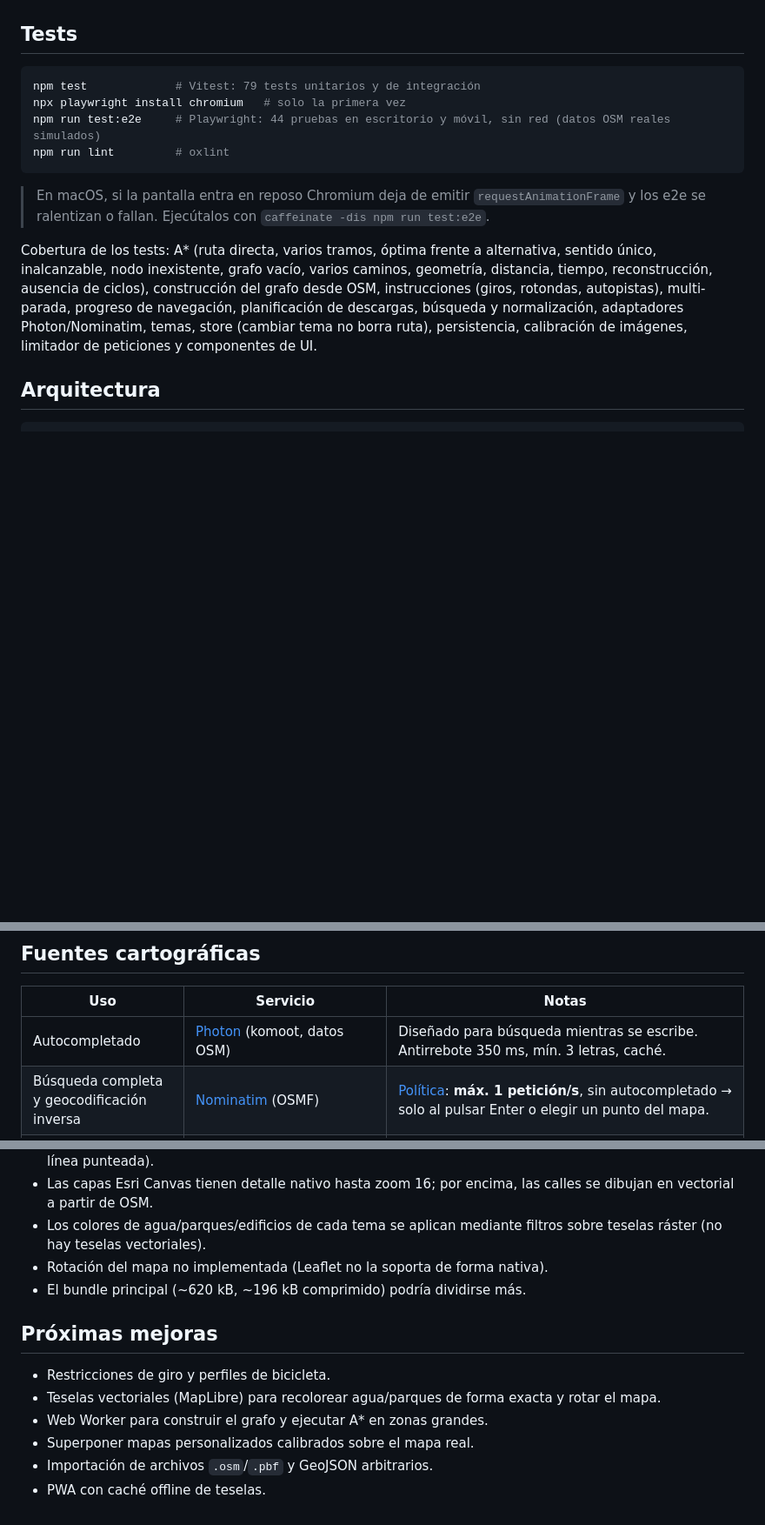
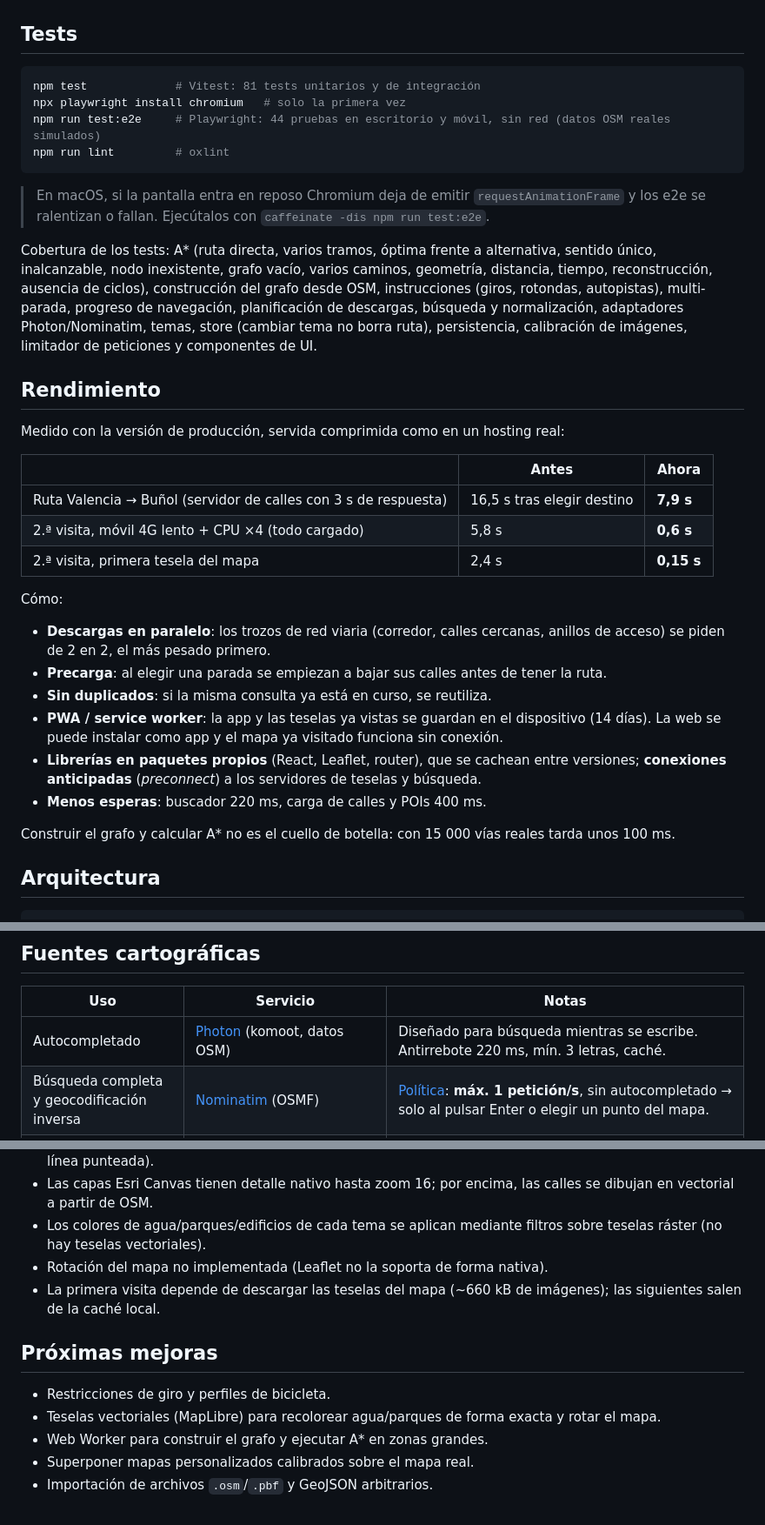
Before and after one commit to FerrerVersion/Atlas, a Markdown page: README.md, 3 parts joined by grey strips. Shown at 87% size. GitHub-like rendering; blank space fills up the shorter version.

````diff
--- a/README.md
+++ b/README.md
@@ -77,7 +77,7 @@ npm run preview
 ## Tests
 
 ```bash
-npm test             # Vitest: 79 tests unitarios y de integración
+npm test             # Vitest: 81 tests unitarios y de integración
 npx playwright install chromium   # solo la primera vez
 npm run test:e2e     # Playwright: 44 pruebas en escritorio y móvil, sin red (datos OSM reales simulados)
 npm run lint         # oxlint
@@ -86,6 +86,26 @@ npm run lint         # oxlint
 > En macOS, si la pantalla entra en reposo Chromium deja de emitir `requestAnimationFrame` y los e2e se ralentizan o fallan. Ejecútalos con `caffeinate -dis npm run test:e2e`.
 
 Cobertura de los tests: A* (ruta directa, varios tramos, óptima frente a alternativa, sentido único, inalcanzable, nodo inexistente, grafo vacío, varios caminos, geometría, distancia, tiempo, reconstrucción, ausencia de ciclos), construcción del grafo desde OSM, instrucciones (giros, rotondas, autopistas), multi-parada, progreso de navegación, planificación de descargas, búsqueda y normalización, adaptadores Photon/Nominatim, temas, store (cambiar tema no borra ruta), persistencia, calibración de imágenes, limitador de peticiones y componentes de UI.
+
+## Rendimiento
+
+Medido con la versión de producción, servida comprimida como en un hosting real:
+
+| | Antes | Ahora |
+|---|---|---|
+| Ruta Valencia → Buñol (servidor de calles con 3 s de respuesta) | 16,5 s tras elegir destino | **7,9 s** |
+| 2.ª visita, móvil 4G lento + CPU ×4 (todo cargado) | 5,8 s | **0,6 s** |
+| 2.ª visita, primera tesela del mapa | 2,4 s | **0,15 s** |
+
+Cómo:
+- **Descargas en paralelo**: los trozos de red viaria (corredor, calles cercanas, anillos de acceso) se piden de 2 en 2, el más pesado primero.
+- **Precarga**: al elegir una parada se empiezan a bajar sus calles antes de tener la ruta.
+- **Sin duplicados**: si la misma consulta ya está en curso, se reutiliza.
+- **PWA / service worker**: la app y las teselas ya vistas se guardan en el dispositivo (14 días). La web se puede instalar como app y el mapa ya visitado funciona sin conexión.
+- **Librerías en paquetes propios** (React, Leaflet, router), que se cachean entre versiones; **conexiones anticipadas** (*preconnect*) a los servidores de teselas y búsqueda.
+- **Menos esperas**: buscador 220 ms, carga de calles y POIs 400 ms.
+
+Construir el grafo y calcular A* no es el cuello de botella: con 15 000 vías reales tarda unos 100 ms.
 
 ## Arquitectura
 
@@ -137,7 +157,7 @@ Si no hay datos de carreteras, **no se inventa una ruta**: se informa del motivo
 
 | Uso | Servicio | Notas |
 |---|---|---|
-| Autocompletado | [Photon](https://photon.komoot.io) (komoot, datos OSM) | Diseñado para búsqueda mientras se escribe. Antirrebote 350 ms, mín. 3 letras, caché. |
+| Autocompletado | [Photon](https://photon.komoot.io) (komoot, datos OSM) | Diseñado para búsqueda mientras se escribe. Antirrebote 220 ms, mín. 3 letras, caché. |
 | Búsqueda completa y geocodificación inversa | [Nominatim](https://nominatim.org) (OSMF) | [Política](https://operations.osmfoundation.org/policies/nominatim/): **máx. 1 petición/s**, sin autocompletado → solo al pulsar Enter o elegir un punto del mapa. |
 | Red viaria y POIs | [Overpass API](https://wiki.openstreetmap.org/wiki/Overpass_API) | Peticiones espaciadas ≥ 1,2 s, caché IndexedDB de 7 días, zonas acotadas. Si un espejo no responde en 12 s se prueba el siguiente en paralelo (gana el primero y se cancela el resto); los errores 429/5xx se reintentan una vez. |
 | Teselas | OpenStreetMap estándar, Esri (World Imagery, Light/Dark Gray Canvas), OpenTopoMap | Ninguna requiere clave API. Los basemaps de CARTO pasaron a exigir clave y no se usan. |
@@ -230,7 +250,7 @@ Limitaciones: proyección plana local (precisa para zonas de pocos km); las vía
 - Las capas Esri Canvas tienen detalle nativo hasta zoom 16; por encima, las calles se dibujan en vectorial a partir de OSM.
 - Los colores de agua/parques/edificios de cada tema se aplican mediante filtros sobre teselas ráster (no hay teselas vectoriales).
 - Rotación del mapa no implementada (Leaflet no la soporta de forma nativa).
-- El bundle principal (~620 kB, ~196 kB comprimido) podría dividirse más.
+- La primera visita depende de descargar las teselas del mapa (~660 kB de imágenes); las siguientes salen de la caché local.
 
 ## Próximas mejoras
 
@@ -239,4 +259,3 @@ Limitaciones: proyección plana local (precisa para zonas de pocos km); las vía
 - Web Worker para construir el grafo y ejecutar A* en zonas grandes.
 - Superponer mapas personalizados calibrados sobre el mapa real.
 - Importación de archivos `.osm`/`.pbf` y GeoJSON arbitrarios.
-- PWA con caché offline de teselas.
````
Also changed, not shown: public/apple-touch-icon.png (added), public/pwa-192.png (added), public/pwa-512.png (added), public/pwa-maskable-512.png (added), 15 other files.
